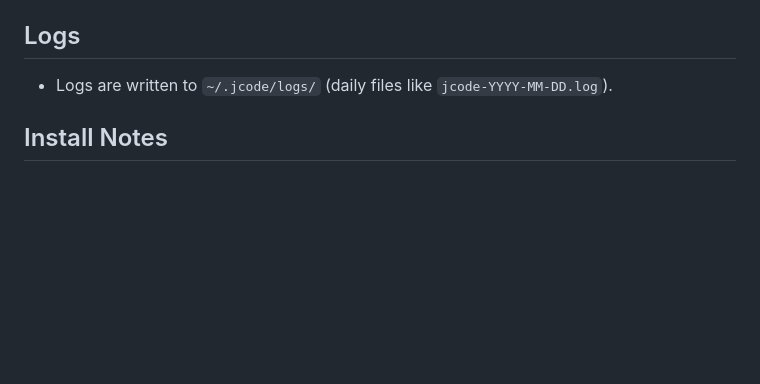
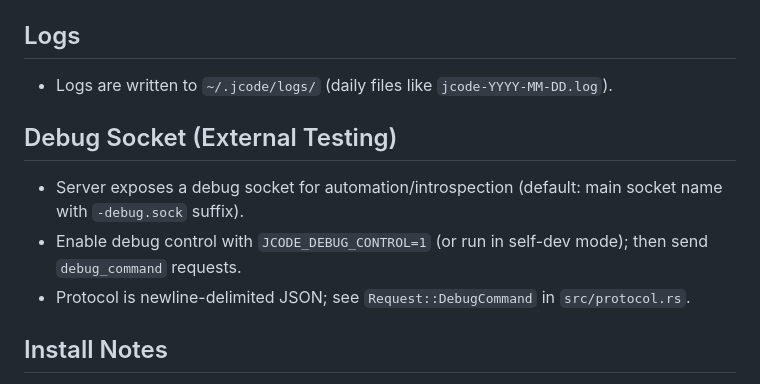
Before and after one commit to iamrohithrnair/minnal, a Markdown page: AGENTS.md, the part around the change. Rendered like a GitHub page; blank space fills up the shorter version.

Commit message:
Docs: note debug socket for testing

```diff
--- a/AGENTS.md
+++ b/AGENTS.md
@@ -45,6 +45,11 @@ The build also includes git hash and `-dev` suffix for uncommitted changes (e.g.
 ## Logs
 - Logs are written to `~/.jcode/logs/` (daily files like `jcode-YYYY-MM-DD.log`).
 
+## Debug Socket (External Testing)
+- Server exposes a debug socket for automation/introspection (default: main socket name with `-debug.sock` suffix).
+- Enable debug control with `JCODE_DEBUG_CONTROL=1` (or run in self-dev mode); then send `debug_command` requests.
+- Protocol is newline-delimited JSON; see `Request::DebugCommand` in `src/protocol.rs`.
+
 ## Install Notes
 - `scripts/install_release.sh` installs a versioned binary and atomically flips the `~/.local/bin/jcode` symlink.
 - Ensure `~/.local/bin` is **before** `~/.cargo/bin` in `PATH` so the symlinked release is used.
```
